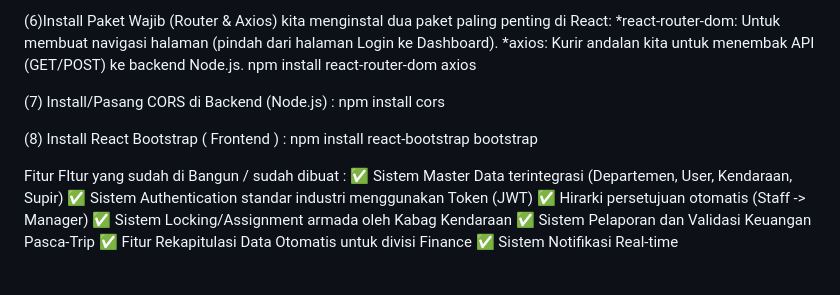
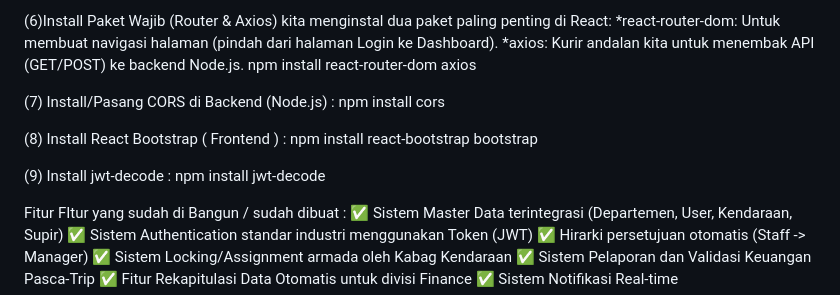
Before and after one commit to doniset2727-art/sistem-kendaraan, a Markdown page: README.md, the part around the change. Rendered like a GitHub page; blank space fills up the shorter version.

```diff
--- a/README.md
+++ b/README.md
@@ -86,6 +86,8 @@ npm install react-router-dom axios
 
 (8) Install React Bootstrap ( Frontend ) : npm install react-bootstrap bootstrap
 
+(9) Install jwt-decode : npm install jwt-decode
+
 Fitur FItur yang sudah di Bangun / sudah dibuat :
 ✅ Sistem Master Data terintegrasi (Departemen, User, Kendaraan, Supir)
 ✅ Sistem Authentication standar industri menggunakan Token (JWT)
```
